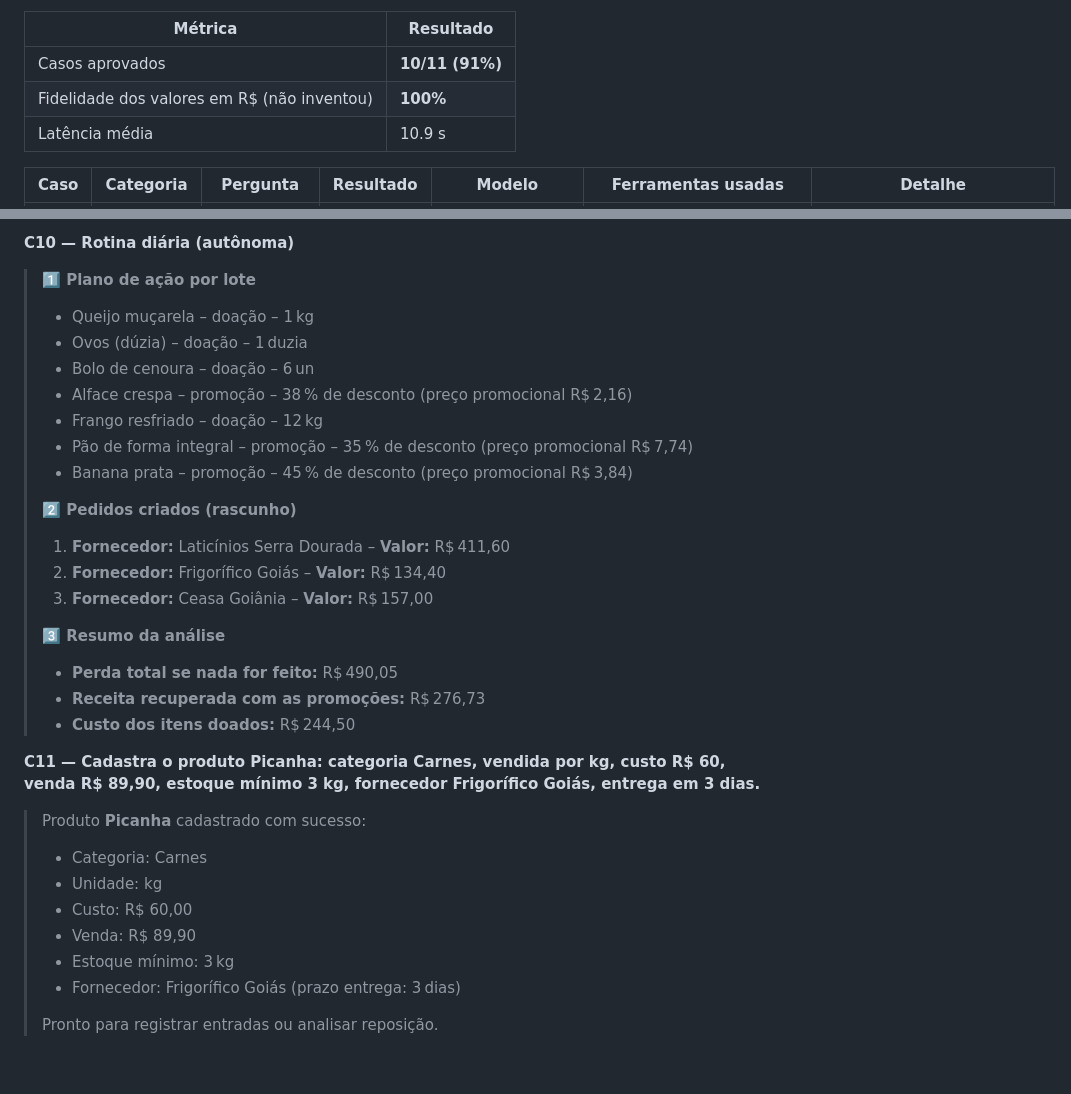
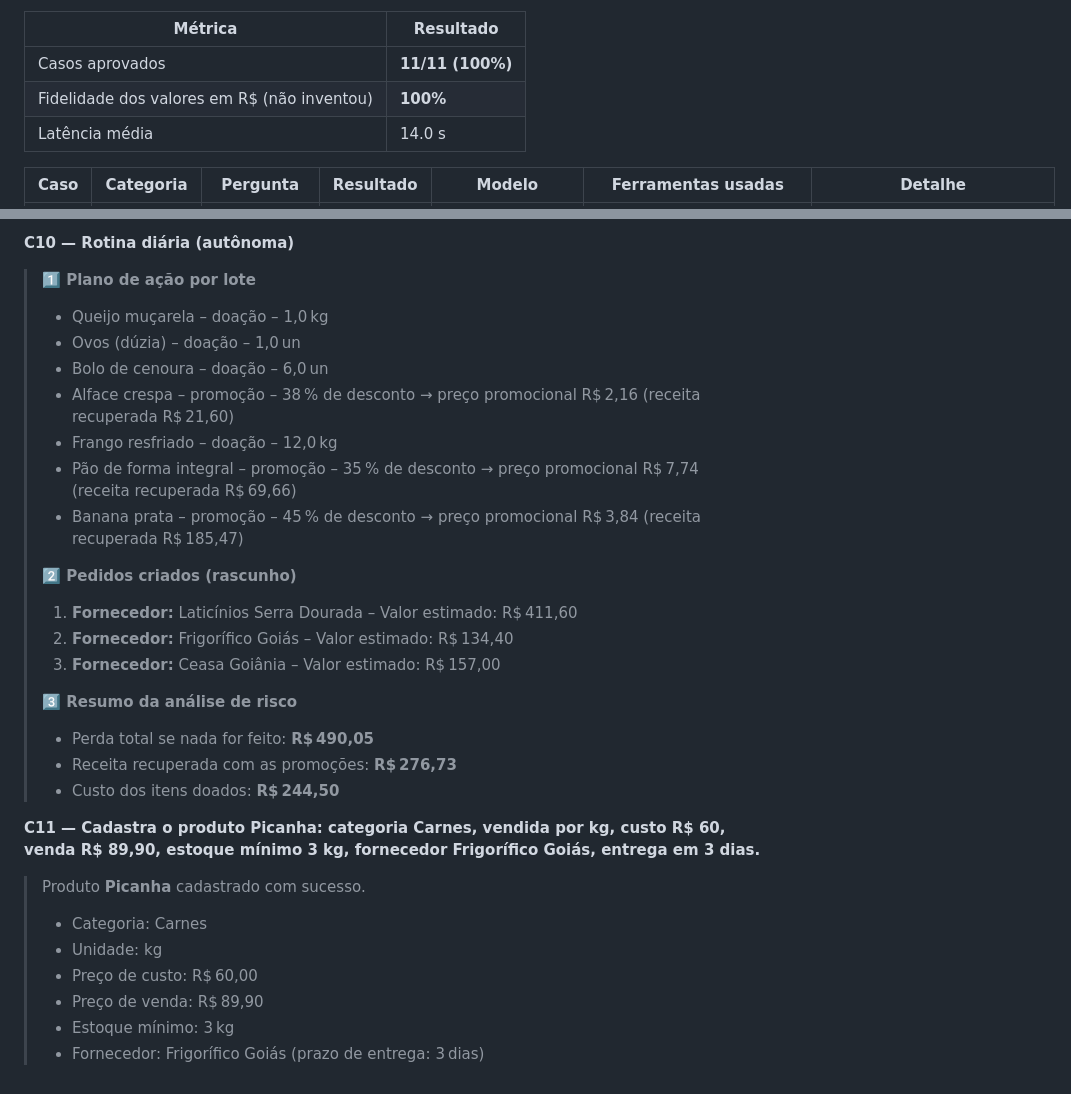
Before and after one commit to arthurarroyo101-lgtm/Ciclo-zero, a Markdown page: docs/AVALIACAO.md, 2 parts joined by grey strips. Rendered like a GitHub page.

```diff
--- a/docs/AVALIACAO.md
+++ b/docs/AVALIACAO.md
@@ -4,9 +4,9 @@ Gerado em 24/10/2026 00:22 · modelo `groq:openai/gpt-oss-120b → gemini:gemini
 
 | Métrica | Resultado |
 |---|---|
-| Casos aprovados | **10/11 (91%)** |
+| Casos aprovados | **11/11 (100%)** |
 | Fidelidade dos valores em R$ (não inventou) | **100%** |
-| Latência média | 10.9 s |
+| Latência média | 14.0 s |
 
 | Caso | Categoria | Pergunta | Resultado | Modelo | Ferramentas usadas | Detalhe |
 |---|---|---|---|---|---|---|
@@ -118,33 +106,31 @@ Gerado em 24/10/2026 00:22 · modelo `groq:openai/gpt-oss-120b → gemini:gemini
 **C10 — Rotina diária (autônoma)**
 
 > **1️⃣ Plano de ação por lote**
-> - Queijo muçarela – doação – 1 kg
-> - Ovos (dúzia) – doação – 1 duzia
-> - Bolo de cenoura – doação – 6 un
-> - Alface crespa – promoção – 38 % de desconto (preço promocional R$ 2,16)
-> - Frango resfriado – doação – 12 kg
-> - Pão de forma integral – promoção – 35 % de desconto (preço promocional R$ 7,74)
-> - Banana prata – promoção – 45 % de desconto (preço promocional R$ 3,84)
+> - Queijo muçarela – doação – 1,0 kg
+> - Ovos (dúzia) – doação – 1,0 un
+> - Bolo de cenoura – doação – 6,0 un
+> - Alface crespa – promoção – 38 % de desconto → preço promocional R$ 2,16 (receita recuperada R$ 21,60)
+> - Frango resfriado – doação – 12,0 kg
+> - Pão de forma integral – promoção – 35 % de desconto → preço promocional R$ 7,74 (receita recuperada R$ 69,66)
+> - Banana prata – promoção – 45 % de desconto → preço promocional R$ 3,84 (receita recuperada R$ 185,47)
 >
 > **2️⃣ Pedidos criados (rascunho)**
-> 1. **Fornecedor:** Laticínios Serra Dourada – **Valor:** R$ 411,60
-> 2. **Fornecedor:** Frigorífico Goiás – **Valor:** R$ 134,40
-> 3. **Fornecedor:** Ceasa Goiânia – **Valor:** R$ 157,00
+> 1. **Fornecedor:** Laticínios Serra Dourada – Valor estimado: R$ 411,60
+> 2. **Fornecedor:** Frigorífico Goiás – Valor estimado: R$ 134,40
+> 3. **Fornecedor:** Ceasa Goiânia – Valor estimado: R$ 157,00
 >
-> **3️⃣ Resumo da análise**
-> - **Perda total se nada for feito:** R$ 490,05
-> - **Receita recuperada com as promoções:** R$ 276,73
-> - **Custo dos itens doados:** R$ 244,50
+> **3️⃣ Resumo da análise de risco**
+> - Perda total se nada for feito: **R$ 490,05**
+> - Receita recuperada com as promoções: **R$ 276,73**
+> - Custo dos itens doados: **R$ 244,50**
 
 **C11 — Cadastra o produto Picanha: categoria Carnes, vendida por kg, custo R$ 60, venda R$ 89,90, estoque mínimo 3 kg, fornecedor Frigorífico Goiás, entrega em 3 dias.**
 
-> Produto **Picanha** cadastrado com sucesso:
+> Produto **Picanha** cadastrado com sucesso.
 >
 > - Categoria: Carnes
 > - Unidade: kg
-> - Custo: R$ 60,00
-> - Venda: R$ 89,90
+> - Preço de custo: R$ 60,00
+> - Preço de venda: R$ 89,90
 > - Estoque mínimo: 3 kg
-> - Fornecedor: Frigorífico Goiás (prazo entrega: 3 dias)
->
-> Pronto para registrar entradas ou analisar reposição.
+> - Fornecedor: Frigorífico Goiás (prazo de entrega: 3 dias)
```
Also changed, not shown: other parts of docs/AVALIACAO.md (+28 -40 lines), docs/DECISOES.md (+3 -2 lines).
